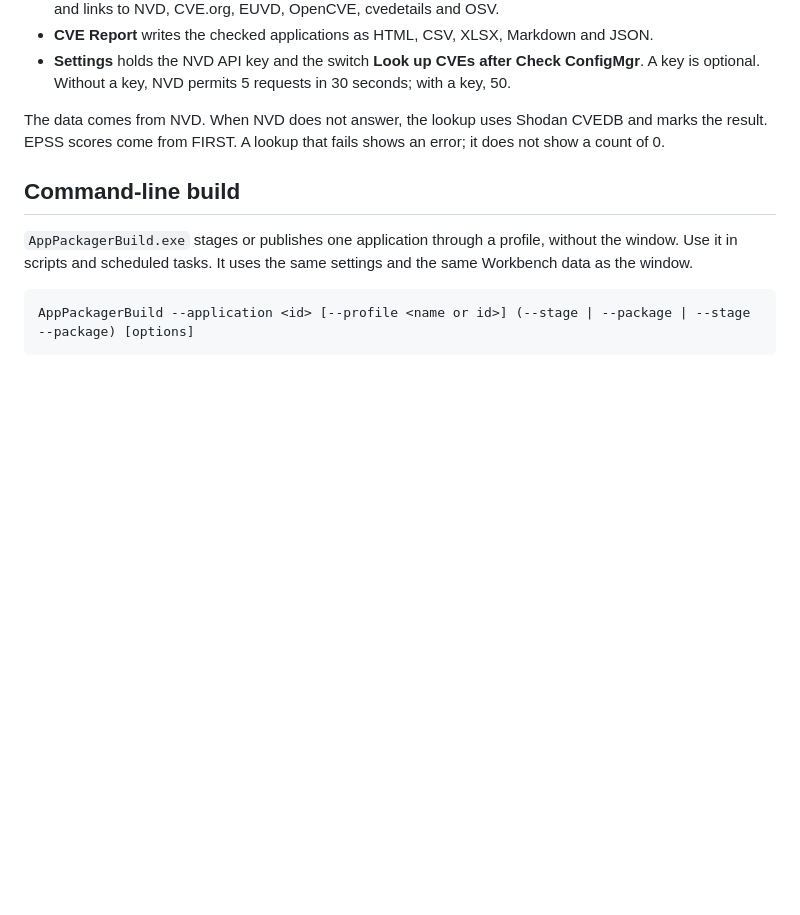
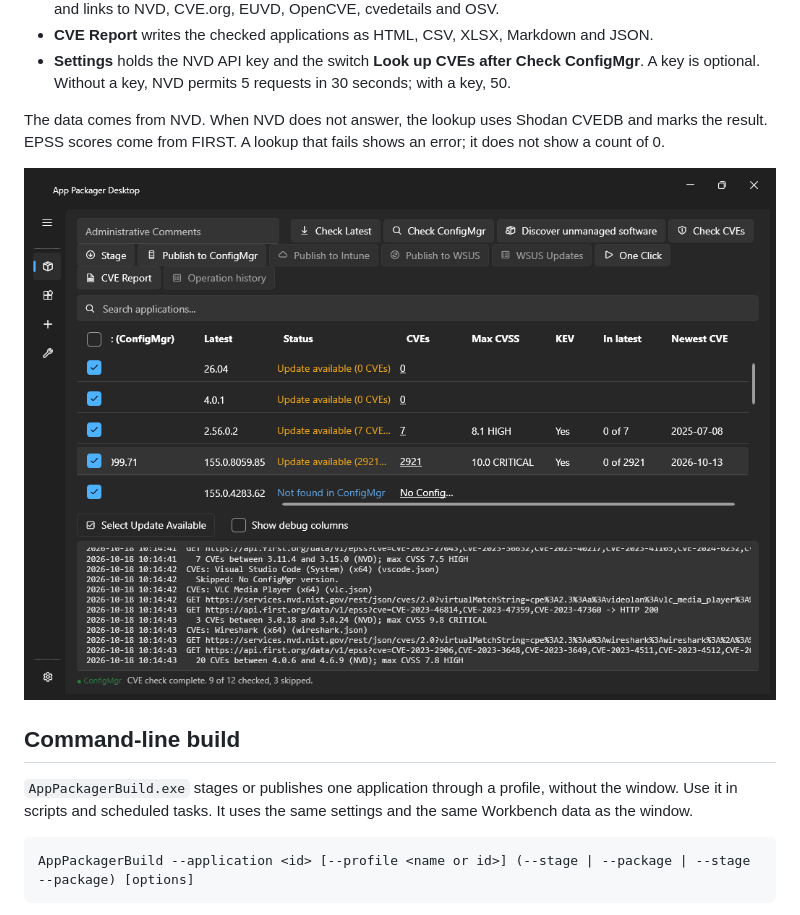
Before and after one commit to jasonulbright/app-packager-desktop, a Markdown page: README.md, the part around one of its changes. Drawn GitHub-style; pictures changed too: docs/images/packages-cve.png (added); blank space fills up the shorter version.

Commit message:
Replace the Packages screenshot with a current lab capture and add the CVE columns capture
Co-Authored-By: Claude Sonnet 5.5 <noreply@anthropic.com>

```diff
--- a/README.md
+++ b/README.md
@@ -124,6 +124,8 @@ Requirements and limits:
 - **Settings** holds the NVD API key and the switch **Look up CVEs after Check ConfigMgr**. A key is optional. Without a key, NVD permits 5 requests in 30 seconds; with a key, 50.
 
 The data comes from NVD. When NVD does not answer, the lookup uses Shodan CVEDB and marks the result. EPSS scores come from FIRST. A lookup that fails shows an error; it does not show a count of 0.
+
+![The Packages grid scrolled to the CVEs, Max CVSS, KEV, In latest and Newest CVE columns](docs/images/packages-cve.png)
 
 ## Command-line build
 
```
Also changed, not shown: other parts of README.md (+1 -1 lines), docs/images/packages.png.
